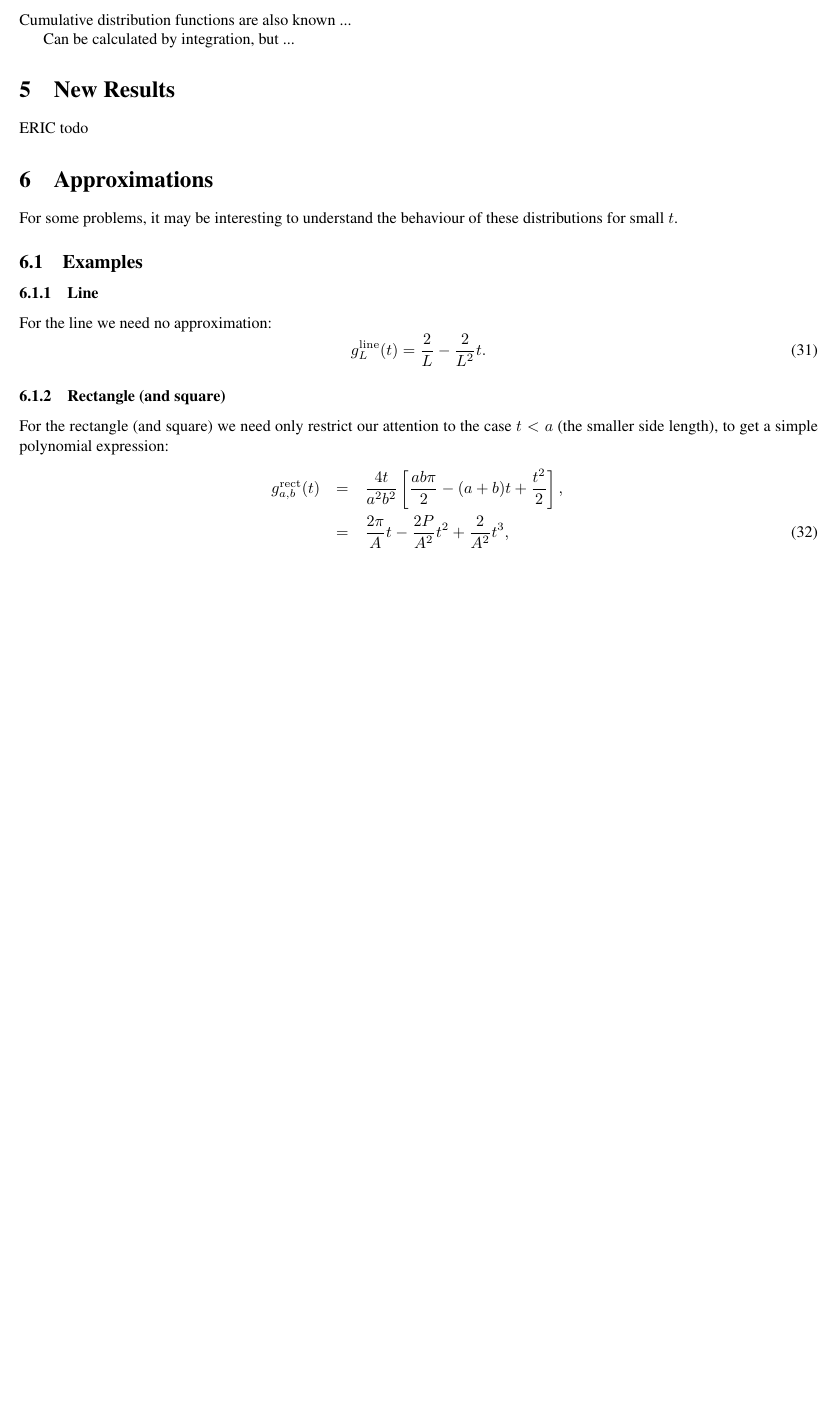
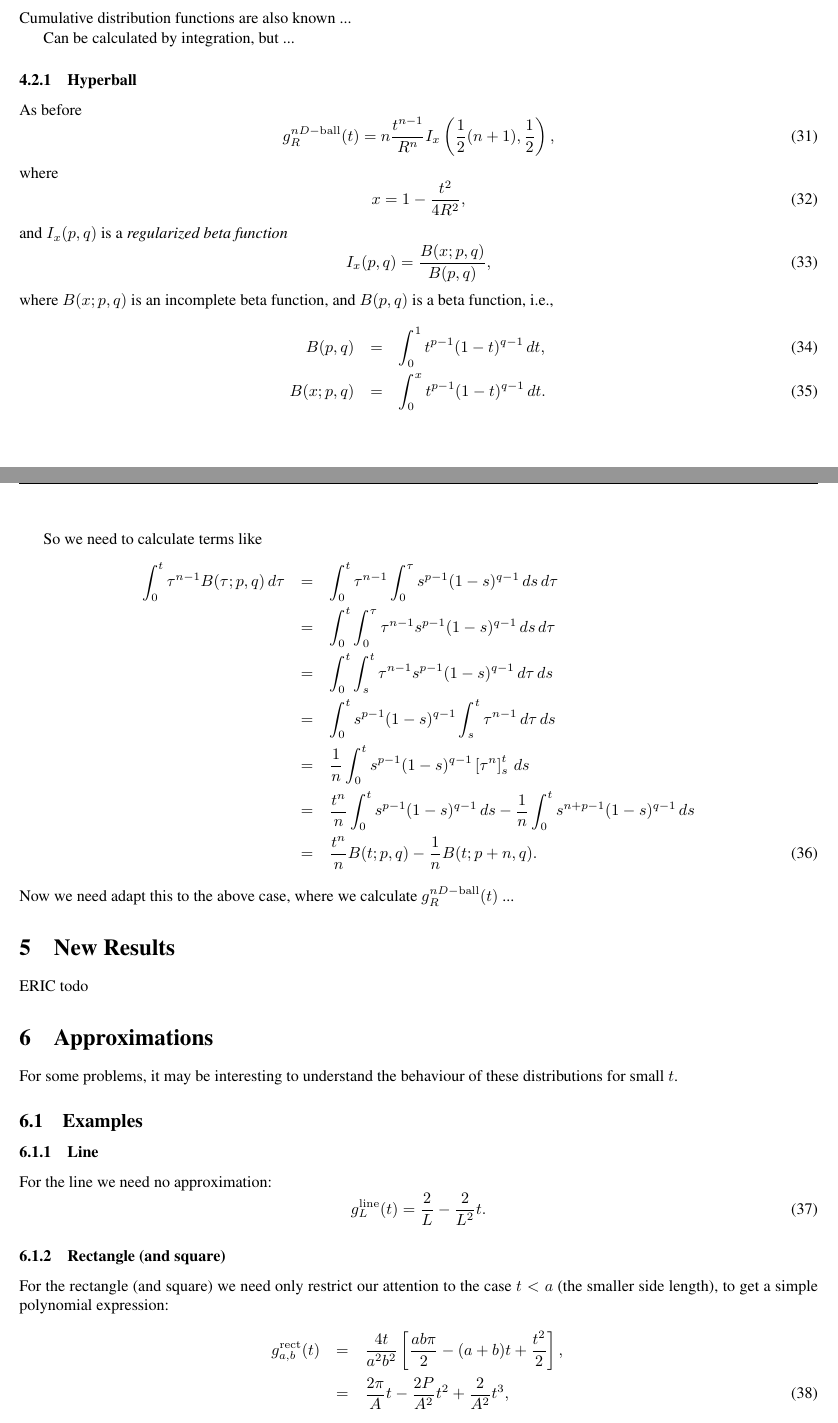
Before and after one commit to mroughan/LinePicking, a LaTeX paper (man/LinePicking.tex): part of page 5 of 13 before the commit and two parts of pages 5 and 6 of 14 after it, the two joined at a grey line, cut so that both start at the same text, the shorter picture padded with empty space. Compiled offline with pdfLaTeX.

Commit message:
work on the integral of incomplete beta function

```diff
--- a/man/LinePicking.tex
+++ b/man/LinePicking.tex
@@ -395,6 +395,44 @@ Cumulative distribution functions are also known ...
 Can be calculated by integration, but ...
 
 
+\subsubsection{Hyperball}
+
+As before
+\begin{equation}
+ g^{nD-{\rm ball}}_R(t) = n \frac{t^{n-1}}{R^n} I_x\left(
+  \frac{1}{2} (n+1), \frac{1}{2}
+                      \right),
+\end{equation}
+where
+\begin{equation}
+ x = 1 - \frac{t^2}{4 R^2},
+\end{equation}
+and $I_x(p,q)$ is a {\em regularized beta function}
+\begin{equation}
+   I_x(p,q) = \frac{ B(x; p,q)}{B(p,q)},
+\end{equation}
+where $B(x; p,q)$ is an incomplete beta function, and $B(p,q)$ is a
+beta function, i.e.,
+\begin{eqnarray}
+  B(p,q)    & = & \int_0^1 t^{p-1} (1 - t)^{q-1} \, dt, \\
+  B(x; p,q) & = & \int_0^x t^{p-1} (1 - t)^{q-1} \, dt.
+\end{eqnarray}
+
+So we need to calculate terms like
+\begin{eqnarray}
+  \label{eq:int_incomp_beta}
+  \int_0^t \tau^{n-1}  B(\tau; p,q) \, d\tau
+       & = & \int_0^t \tau^{n-1}  \int_0^\tau s^{p-1} (1 - s)^{q-1} \, ds \, d\tau \nonumber \\
+       & = & \int_0^t \int_0^\tau \tau^{n-1}  s^{p-1} (1 - s)^{q-1} \, ds \, d\tau \nonumber \\
+       & = & \int_0^t \int_s^t \tau^{n-1}  s^{p-1} (1 - s)^{q-1} \, d\tau  \, ds \nonumber \\
+       & = & \int_0^t  s^{p-1} (1 - s)^{q-1} \int_s^t \tau^{n-1} \, d\tau  \, ds \nonumber \\
+       & = & \frac{1}{n} \int_0^t  s^{p-1} (1 - s)^{q-1} \left[ \tau^{n} \right]_s^t  \, ds \nonumber \\
+       & = & \frac{t^n}{n} \int_0^t  s^{p-1} (1 - s)^{q-1} \, ds -
+             \frac{1}{n} \int_0^t  s^{n+p-1} (1 - s)^{q-1} \, ds \nonumber \\
+       & = & \frac{t^n}{n} B(t; p,q) - \frac{1}{n} B(t; p+n,q).
+\end{eqnarray}
+Now we need adapt this to the above case, where we calculate
+$g^{nD-{\rm ball}}_R(t)$ ...
 
 \section{New Results}
 
```
Also changed, not shown: man/LinePicking.pdf.
